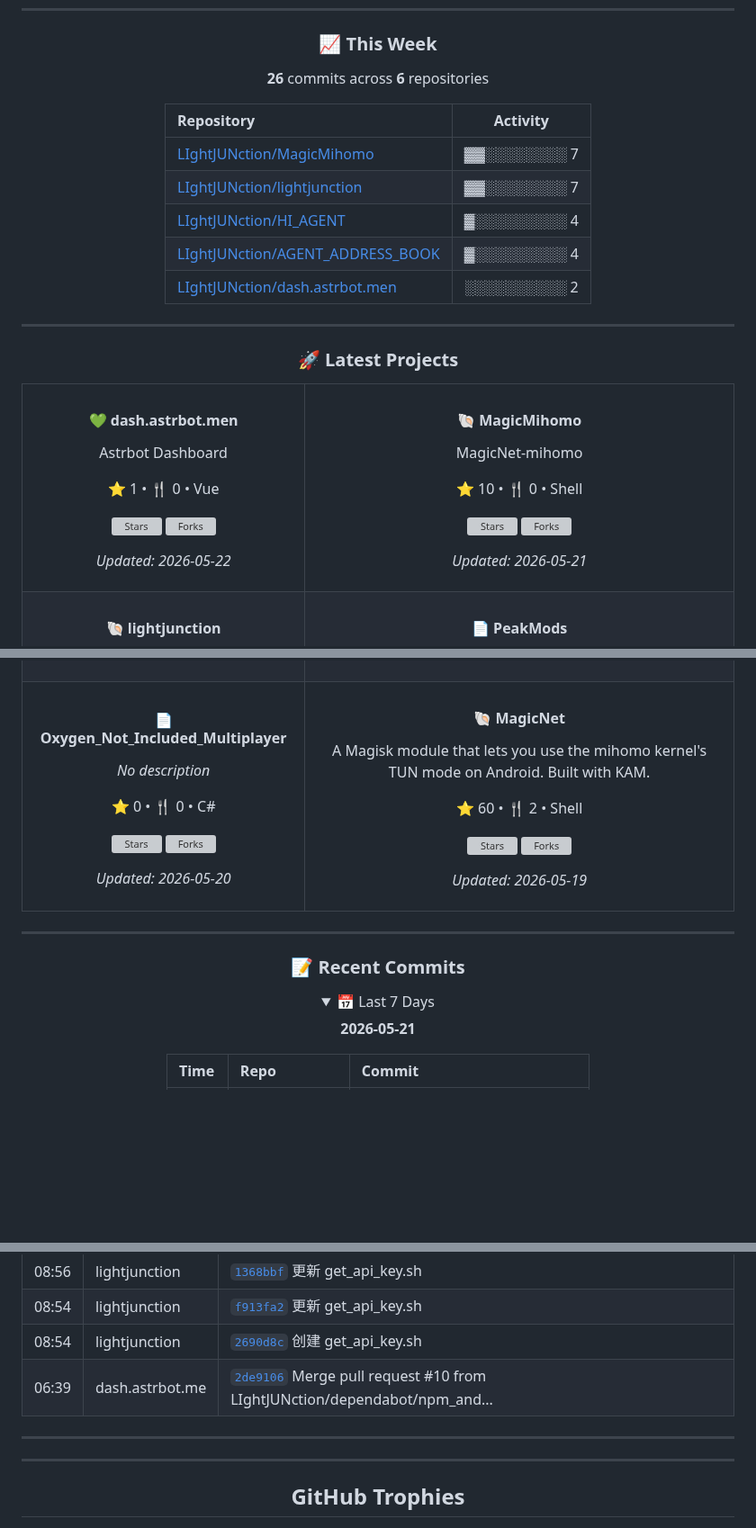
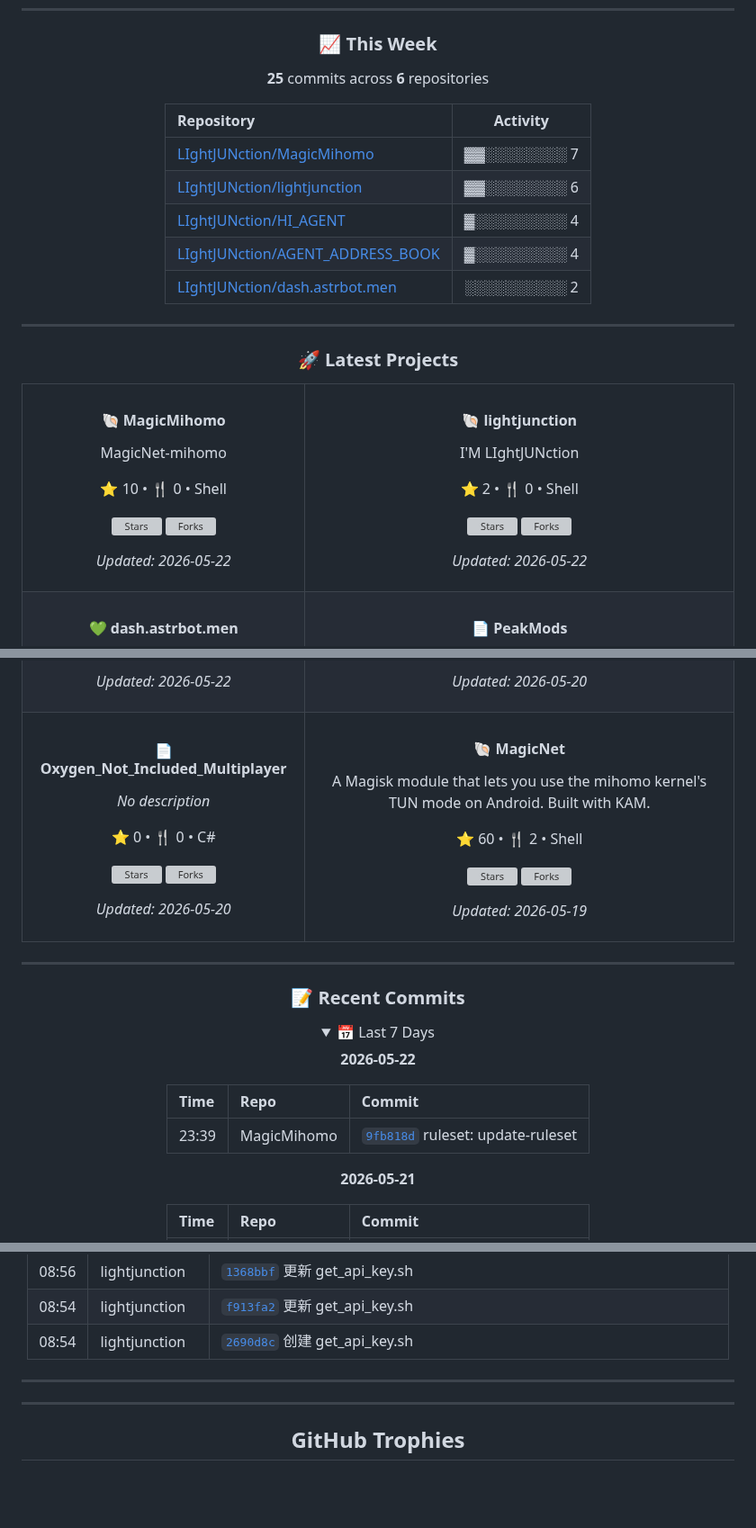
Before and after one commit to LIghtJUNction/lightjunction, a Markdown page: README.md, 3 parts joined by grey strips. Shown at 90% size. GitHub-like rendering; folded sections open; blank space fills up the shorter version; grey boxes are pictures that could not be loaded.

Commit message:
docs: daily update 2026-05-23

```diff
--- a/README.md
+++ b/README.md
@@ -140,16 +140,18 @@ curl -sSL https://raw.githubusercontent.com/LIghtJUNction/lightjunction/main/dep
 
 
 
+
+
 <!-- START_DYNAMIC_SUMMARY -->
 
 ### 📈 This Week
 
-**26** commits across **6** repositories
+**25** commits across **6** repositories
 
 | Repository | Activity |
 |:-----------|:--------:|
 | [LIghtJUNction/MagicMihomo](https://github.com/LIghtJUNction/MagicMihomo) | ▓▓░░░░░░░░ 7 |
-| [LIghtJUNction/lightjunction](https://github.com/LIghtJUNction/lightjunction) | ▓▓░░░░░░░░ 7 |
+| [LIghtJUNction/lightjunction](https://github.com/LIghtJUNction/lightjunction) | ▓▓░░░░░░░░ 6 |
 | [LIghtJUNction/HI_AGENT](https://github.com/LIghtJUNction/HI_AGENT) | ▓░░░░░░░░░ 4 |
 | [LIghtJUNction/AGENT_ADDRESS_BOOK](https://github.com/LIghtJUNction/AGENT_ADDRESS_BOOK) | ▓░░░░░░░░░ 4 |
 | [LIghtJUNction/dash.astrbot.men](https://github.com/LIghtJUNction/dash.astrbot.men) | ░░░░░░░░░░ 2 |
@@ -157,6 +159,8 @@ curl -sSL https://raw.githubusercontent.com/LIghtJUNction/lightjunction/main/dep
 ---
 
 <!-- END_DYNAMIC_SUMMARY -->
+
+
 
 
 
@@ -251,19 +255,6 @@ curl -sSL https://raw.githubusercontent.com/LIghtJUNction/lightjunction/main/dep
 <table><tr>
 <td align="center" valign="top">
 
-#### 💚 dash.astrbot.men
-Astrbot Dashboard
-
-⭐ 1 • 🍴 0 • Vue
-
-![Stars](https://img.shields.io/github/stars/LIghtJUNction/dash.astrbot.men?style=flat-square&labelColor=0d1117&color=ffcb2f)
-![Forks](https://img.shields.io/github/forks/LIghtJUNction/dash.astrbot.men?style=flat-square&labelColor=0d1117&color=4ecdc4)
-
-_Updated: 2026-05-22_
-
-</td>
-<td align="center" valign="top">
-
 #### 🐚 MagicMihomo
 MagicNet-mihomo
 
@@ -272,6 +263,6 @@ MagicNet-mihomo
 ![Stars](https://img.shields.io/github/stars/LIghtJUNction/MagicMihomo?style=flat-square&labelColor=0d1117&color=ffcb2f)
 ![Forks](https://img.shields.io/github/forks/LIghtJUNction/MagicMihomo?style=flat-square&labelColor=0d1117&color=4ecdc4)
 
-_Updated: 2026-05-21_
+_Updated: 2026-05-22_
 
 </td>
@@ -290,3 +293,4 @@ _Updated: 2026-05-21_
+_Updated: 2026-05-22_
 
 </td>
 <td align="center" valign="top">
@@ -417,12 +421,20 @@ _Updated: 2026-05-19_
 
 
 
+
+
 <!-- START_DYNAMIC_COMMITS -->
 
 ### 📝 Recent Commits
 
 <details>
 <summary>📅 Last 7 Days</summary>
+
+**2026-05-22**
+
+| Time | Repo | Commit |
+|:-----|:-----|:-------|
+| 23:39 | MagicMihomo | [`9fb818d`](https://github.com/LIghtJUNction/MagicMihomo/commit/9fb818d2730dd944b5fb2a303c145517ae065284) ruleset: update-ruleset |
 
 **2026-05-21**
 
@@ -447,13 +459,14 @@ _Updated: 2026-05-19_
 | 08:56 | lightjunction | [`1368bbf`](https://github.com/LIghtJUNction/lightjunction/commit/1368bbfa4d09fcb8f8c267ef7425f0375994c51f) 更新 get_api_key.sh |
 | 08:54 | lightjunction | [`f913fa2`](https://github.com/LIghtJUNction/lightjunction/commit/f913fa22c02dbf979495d8e531d81583013919ef) 更新 get_api_key.sh |
 | 08:54 | lightjunction | [`2690d8c`](https://github.com/LIghtJUNction/lightjunction/commit/2690d8c648d161df66a1c073cd1a8f455bb34273) 创建 get_api_key.sh |
-| 06:39 | dash.astrbot.me | [`2de9106`](https://github.com/LIghtJUNction/dash.astrbot.men/commit/2de910645eb4cdd95ad5e5a2b8ffffae3b772961) Merge pull request #10 from LIghtJUNction/dependabot/npm_and... |
 
 </details>
 
 ---
 
 <!-- END_DYNAMIC_COMMITS -->
+
+
 
 
 
```
Also changed, not shown: other parts of README.md (+15 -3 lines).
